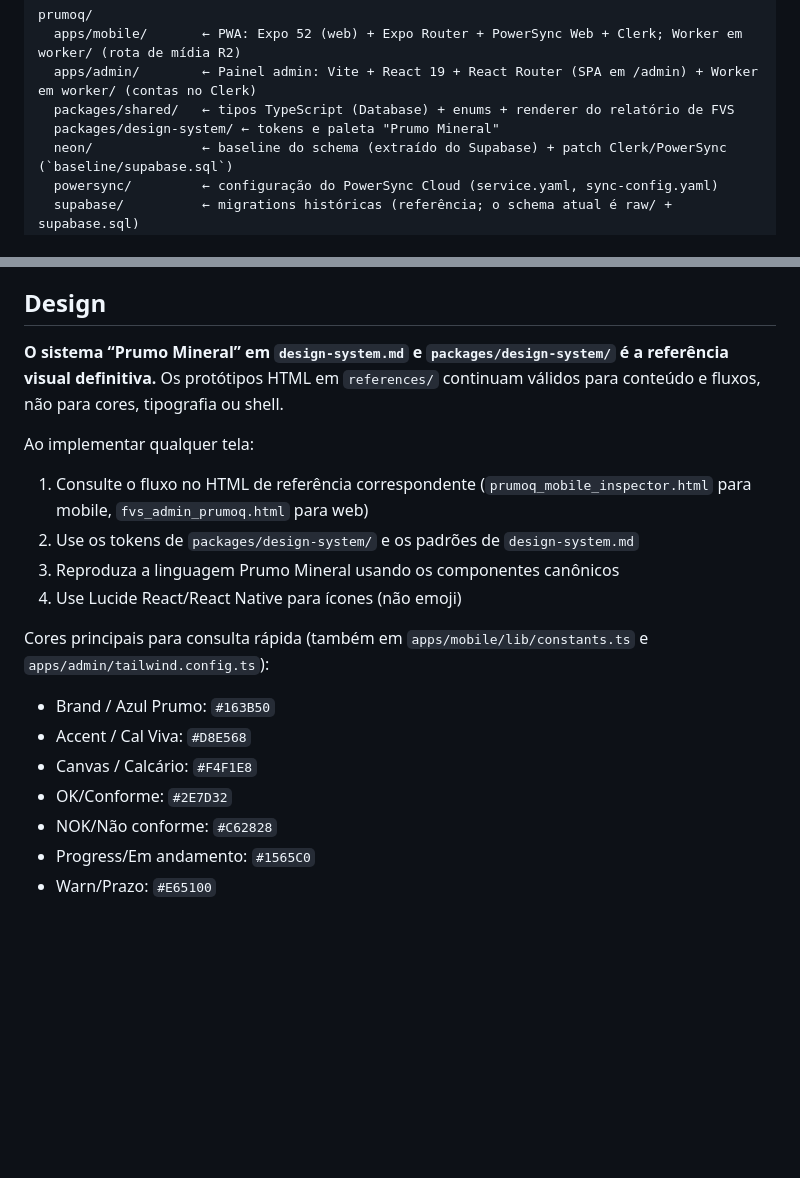
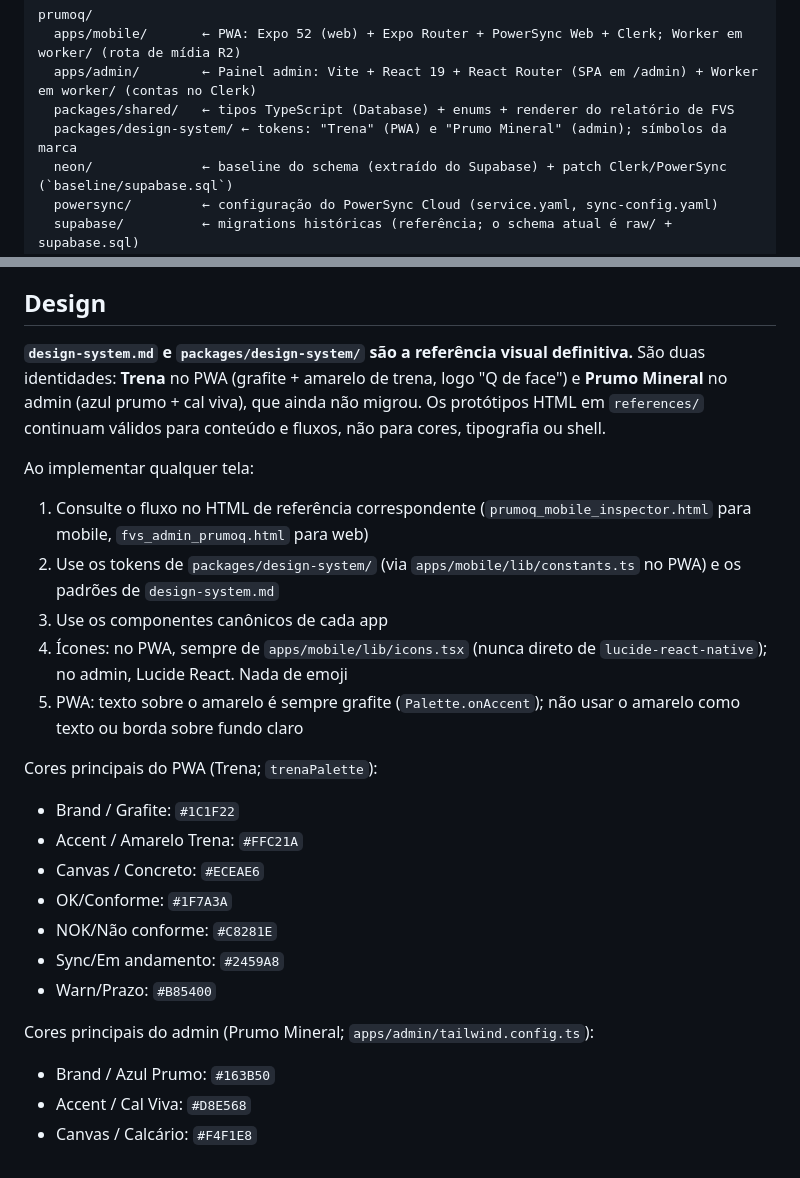
Before and after one commit to rlstech/prumoq, a Markdown page: CLAUDE.md, 2 parts joined by grey strips. Rendered like a GitHub page; blank space fills up the shorter version.

```diff
--- a/CLAUDE.md
+++ b/CLAUDE.md
@@ -23,7 +23,7 @@ prumoq/
   apps/mobile/       ← PWA: Expo 52 (web) + Expo Router + PowerSync Web + Clerk; Worker em worker/ (rota de mídia R2)
   apps/admin/        ← Painel admin: Vite + React 19 + React Router (SPA em /admin) + Worker em worker/ (contas no Clerk)
   packages/shared/   ← tipos TypeScript (Database) + enums + renderer do relatório de FVS
-  packages/design-system/ ← tokens e paleta "Prumo Mineral"
+  packages/design-system/ ← tokens: "Trena" (PWA) e "Prumo Mineral" (admin); símbolos da marca
   neon/              ← baseline do schema (extraído do Supabase) + patch Clerk/PowerSync (`baseline/supabase.sql`)
   powersync/         ← configuração do PowerSync Cloud (service.yaml, sync-config.yaml)
   supabase/          ← migrations históricas (referência; o schema atual é raw/ + supabase.sql)
@@ -261,21 +261,29 @@ Veja `.env.example`. Arquivos `.env.local` só com valores públicos; segredos n
 
 ## Design
 
-**O sistema “Prumo Mineral” em `design-system.md` e `packages/design-system/` é
-a referência visual definitiva.** Os protótipos HTML em `references/` continuam
-válidos para conteúdo e fluxos, não para cores, tipografia ou shell.
+**`design-system.md` e `packages/design-system/` são a referência visual definitiva.**
+São duas identidades: **Trena** no PWA (grafite + amarelo de trena, logo "Q de face") e
+**Prumo Mineral** no admin (azul prumo + cal viva), que ainda não migrou. Os protótipos
+HTML em `references/` continuam válidos para conteúdo e fluxos, não para cores,
+tipografia ou shell.
 
 Ao implementar qualquer tela:
 1. Consulte o fluxo no HTML de referência correspondente (`prumoq_mobile_inspector.html` para mobile, `fvs_admin_prumoq.html` para web)
-2. Use os tokens de `packages/design-system/` e os padrões de `design-system.md`
-3. Reproduza a linguagem Prumo Mineral usando os componentes canônicos
-4. Use Lucide React/React Native para ícones (não emoji)
+2. Use os tokens de `packages/design-system/` (via `apps/mobile/lib/constants.ts` no PWA) e os padrões de `design-system.md`
+3. Use os componentes canônicos de cada app
+4. Ícones: no PWA, sempre de `apps/mobile/lib/icons.tsx` (nunca direto de `lucide-react-native`); no admin, Lucide React. Nada de emoji
+5. PWA: texto sobre o amarelo é sempre grafite (`Palette.onAccent`); não usar o amarelo como texto ou borda sobre fundo claro
 
-Cores principais para consulta rápida (também em `apps/mobile/lib/constants.ts` e `apps/admin/tailwind.config.ts`):
+Cores principais do PWA (Trena; `trenaPalette`):
+- Brand / Grafite: `#1C1F22`
+- Accent / Amarelo Trena: `#FFC21A`
+- Canvas / Concreto: `#ECEAE6`
+- OK/Conforme: `#1F7A3A`
+- NOK/Não conforme: `#C8281E`
+- Sync/Em andamento: `#2459A8`
+- Warn/Prazo: `#B85400`
+
+Cores principais do admin (Prumo Mineral; `apps/admin/tailwind.config.ts`):
 - Brand / Azul Prumo: `#163B50`
 - Accent / Cal Viva: `#D8E568`
 - Canvas / Calcário: `#F4F1E8`
-- OK/Conforme: `#2E7D32`
-- NOK/Não conforme: `#C62828`
-- Progress/Em andamento: `#1565C0`
-- Warn/Prazo: `#E65100`
```
Also changed, not shown: design-system.md (+117 -3 lines).
